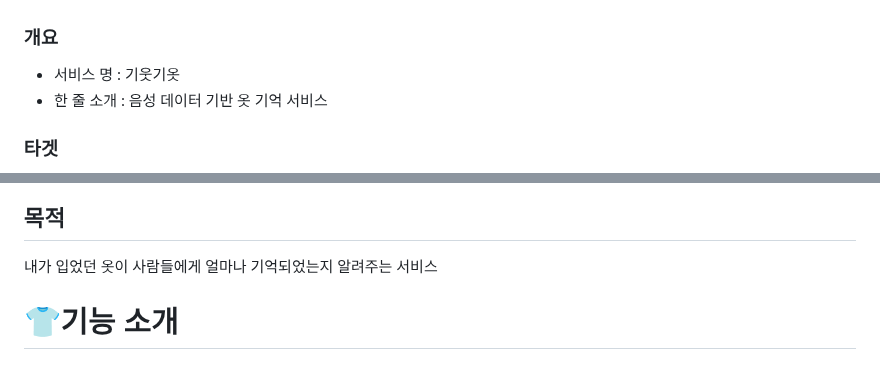
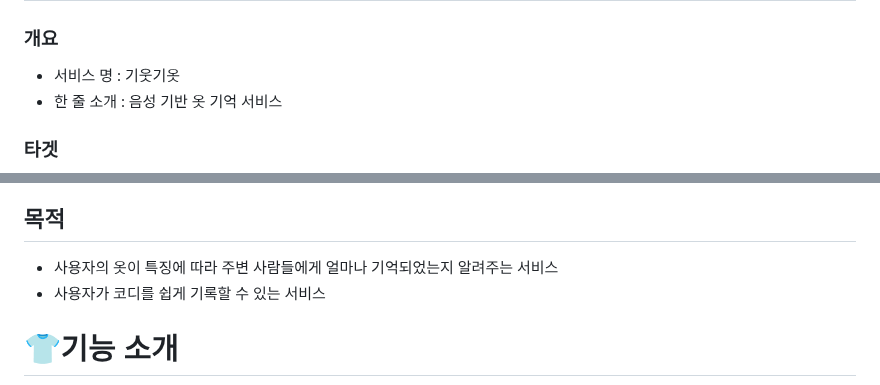
Before and after one commit to clairew99/GiutGiot, a Markdown page: README.md, 2 parts joined by grey strips. GitHub-like rendering.

```diff
--- a/README.md
+++ b/README.md
@@ -5,7 +5,7 @@
 ### 개요
 
 - 서비스 명 : 기웃기옷
-- 한 줄 소개 : 음성 데이터 기반 옷 기억 서비스
+- 한 줄 소개 : 음성 기반 옷 기억 서비스
 
 ### 타겟
 - 매일 출근할 때 무엇을 입을지 고민되는 사람
@@ -22,7 +22,8 @@
 기웃기옷을 통해 단조로운 일상에 당신만의 스타일을 더해보세요.<br>
 
 ## 목적
-내가 입었던 옷이 사람들에게 얼마나 기억되었는지 알려주는 서비스
+- 사용자의 옷이 특징에 따라 주변 사람들에게 얼마나 기억되었는지 알려주는 서비스
+- 사용자가 코디를 쉽게 기록할 수 있는 서비스
 
 
 # 👕기능 소개
```
